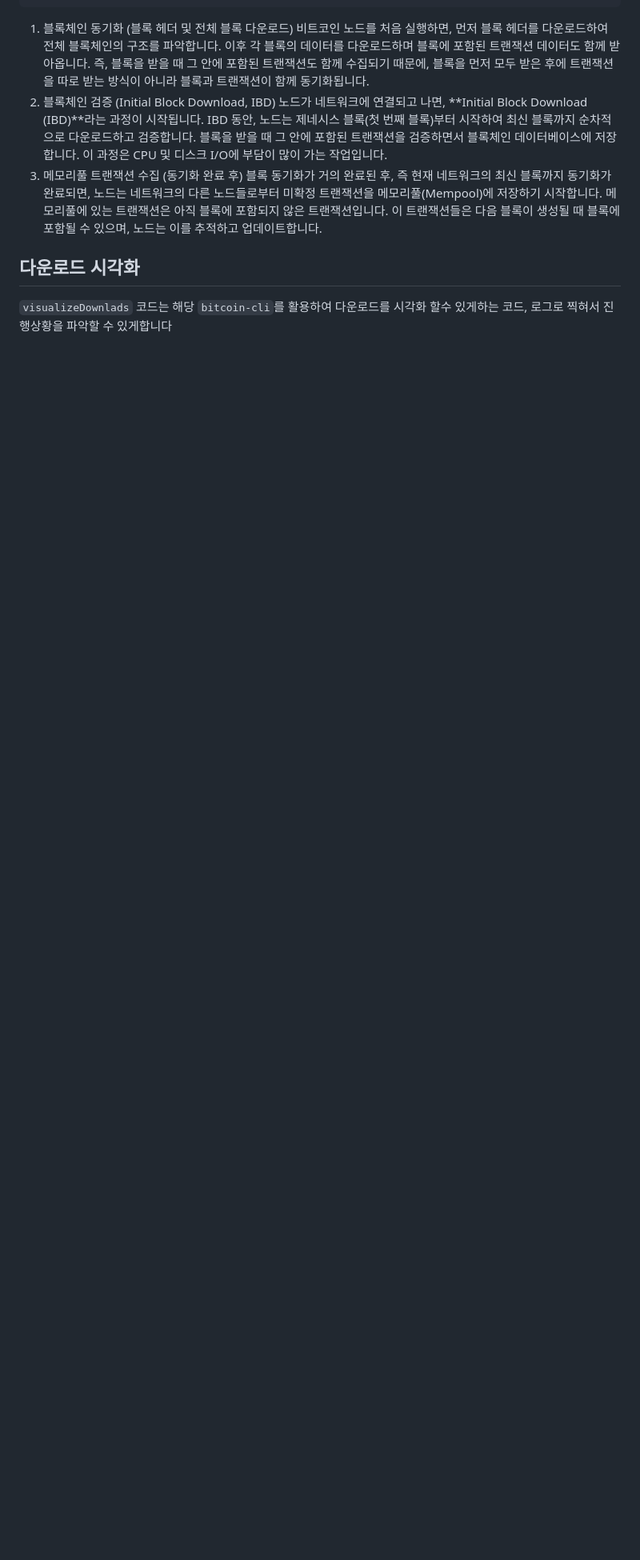
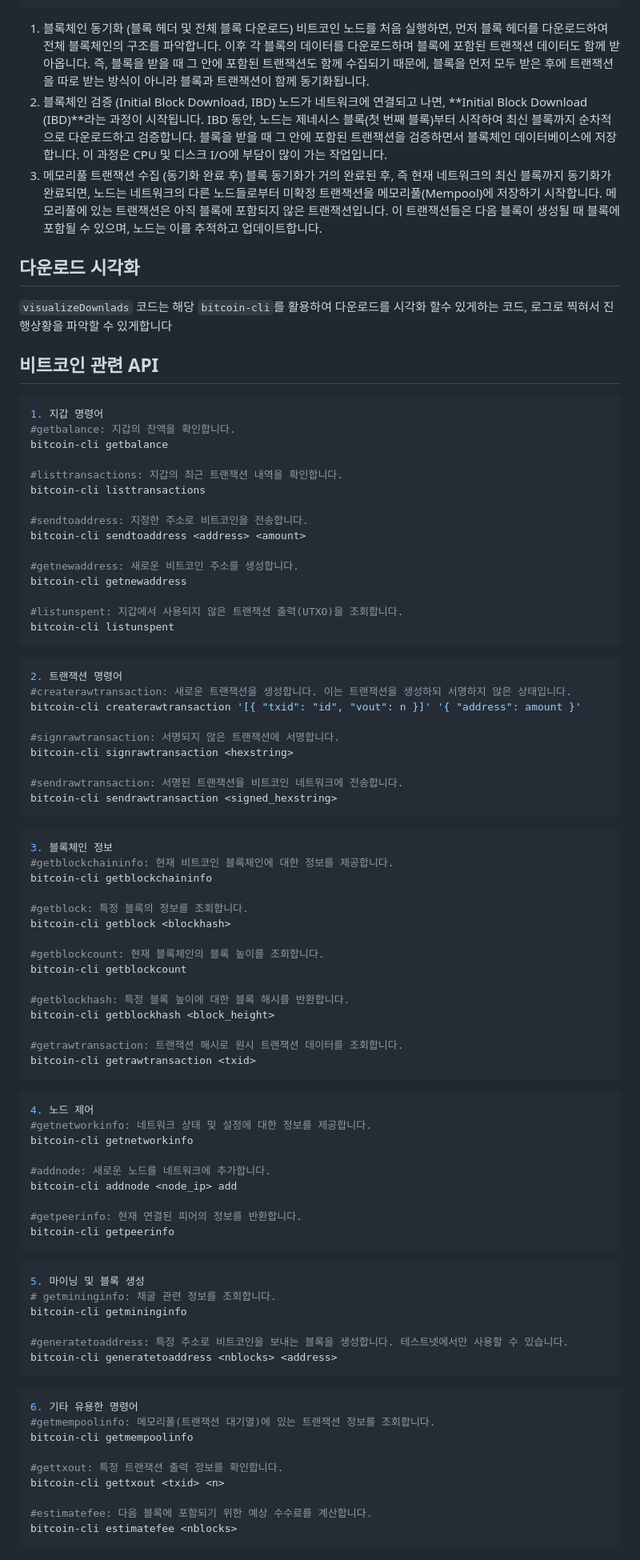
Before and after one commit to PoppyPoppyPiggy/BlockChain_FlatForm, a Markdown page: srcs/README.md, the part around the change. Shown at 80% size. GitHub-like rendering; blank space fills up the shorter version.

````diff
--- a/srcs/README.md
+++ b/srcs/README.md
@@ -109,3 +109,85 @@ IBD 동안, 노드는 제네시스 블록(첫 번째 블록)부터 시작하여
 
 ## 다운로드 시각화
 `visualizeDownlads` 코드는 해당 `bitcoin-cli`를 활용하여 다운로드를 시각화 할수 있게하는 코드, 로그로 찍혀서 진행상황을 파악할 수 있게합니다
+
+## 비트코인 관련 API
+```bash
+1. 지갑 명령어
+#getbalance: 지갑의 잔액을 확인합니다.
+bitcoin-cli getbalance
+
+#listtransactions: 지갑의 최근 트랜잭션 내역을 확인합니다.
+bitcoin-cli listtransactions
+
+#sendtoaddress: 지정한 주소로 비트코인을 전송합니다.
+bitcoin-cli sendtoaddress <address> <amount>
+
+#getnewaddress: 새로운 비트코인 주소를 생성합니다.
+bitcoin-cli getnewaddress
+
+#listunspent: 지갑에서 사용되지 않은 트랜잭션 출력(UTXO)을 조회합니다.
+bitcoin-cli listunspent
+```
+
+```bash
+2. 트랜잭션 명령어
+#createrawtransaction: 새로운 트랜잭션을 생성합니다. 이는 트랜잭션을 생성하되 서명하지 않은 상태입니다.
+bitcoin-cli createrawtransaction '[{ "txid": "id", "vout": n }]' '{ "address": amount }'
+
+#signrawtransaction: 서명되지 않은 트랜잭션에 서명합니다.
+bitcoin-cli signrawtransaction <hexstring>
+
+#sendrawtransaction: 서명된 트랜잭션을 비트코인 네트워크에 전송합니다.
+bitcoin-cli sendrawtransaction <signed_hexstring>
+```
+
+```bash
+3. 블록체인 정보
+#getblockchaininfo: 현재 비트코인 블록체인에 대한 정보를 제공합니다.
+bitcoin-cli getblockchaininfo
+
+#getblock: 특정 블록의 정보를 조회합니다.
+bitcoin-cli getblock <blockhash>
+
+#getblockcount: 현재 블록체인의 블록 높이를 조회합니다.
+bitcoin-cli getblockcount
+
+#getblockhash: 특정 블록 높이에 대한 블록 해시를 반환합니다.
+bitcoin-cli getblockhash <block_height>
+
+#getrawtransaction: 트랜잭션 해시로 원시 트랜잭션 데이터를 조회합니다.
+bitcoin-cli getrawtransaction <txid>
+```
+
+```bash
+4. 노드 제어
+#getnetworkinfo: 네트워크 상태 및 설정에 대한 정보를 제공합니다.
+bitcoin-cli getnetworkinfo
+
+#addnode: 새로운 노드를 네트워크에 추가합니다.
+bitcoin-cli addnode <node_ip> add
+
+#getpeerinfo: 현재 연결된 피어의 정보를 반환합니다.
+bitcoin-cli getpeerinfo
+```
+
+```bash
+5. 마이닝 및 블록 생성
+# getmininginfo: 채굴 관련 정보를 조회합니다.
+bitcoin-cli getmininginfo
+
+#generatetoaddress: 특정 주소로 비트코인을 보내는 블록을 생성합니다. 테스트넷에서만 사용할 수 있습니다.
+bitcoin-cli generatetoaddress <nblocks> <address>
+```
+
+```bash
+6. 기타 유용한 명령어
+#getmempoolinfo: 메모리풀(트랜잭션 대기열)에 있는 트랜잭션 정보를 조회합니다.
+bitcoin-cli getmempoolinfo
+
+#gettxout: 특정 트랜잭션 출력 정보를 확인합니다.
+bitcoin-cli gettxout <txid> <n>
+
+#estimatefee: 다음 블록에 포함되기 위한 예상 수수료를 계산합니다.
+bitcoin-cli estimatefee <nblocks>
+```
````
